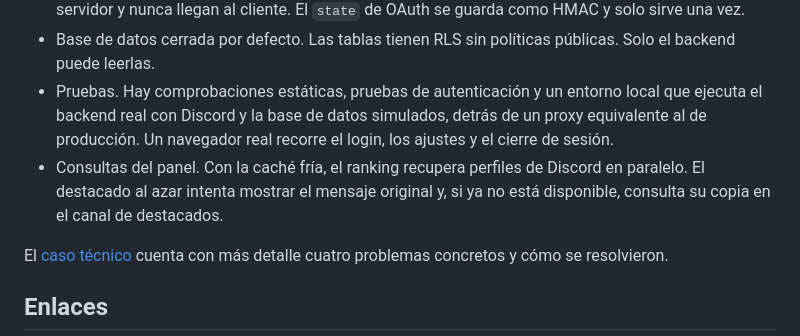
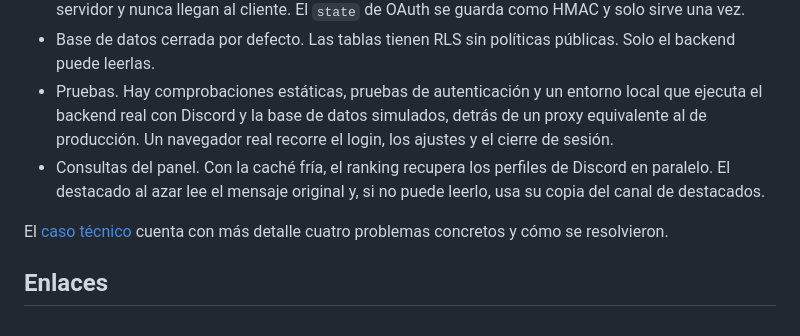
Before and after one commit to ParedesYTecho/Skullboard, a Markdown page: README.md, the part around one of its changes. GitHub-like rendering.

```diff
--- a/README.md
+++ b/README.md
@@ -108,7 +108,7 @@ Un bot que reacciona a eventos parece sencillo hasta que veinte personas reaccio
 - Sesiones del dashboard. El navegador recibe una cookie opaca. Los tokens de Discord se cifran en el servidor y nunca llegan al cliente. El `state` de OAuth se guarda como HMAC y solo sirve una vez.
 - Base de datos cerrada por defecto. Las tablas tienen RLS sin políticas públicas. Solo el backend puede leerlas.
 - Pruebas. Hay comprobaciones estáticas, pruebas de autenticación y un entorno local que ejecuta el backend real con Discord y la base de datos simulados, detrás de un proxy equivalente al de producción. Un navegador real recorre el login, los ajustes y el cierre de sesión.
-- Consultas del panel. Con la caché fría, el ranking recupera perfiles de Discord en paralelo. El destacado al azar intenta mostrar el mensaje original y, si ya no está disponible, consulta su copia en el canal de destacados.
+- Consultas del panel. Con la caché fría, el ranking recupera los perfiles de Discord en paralelo. El destacado al azar lee el mensaje original y, si no puede leerlo, usa su copia del canal de destacados.
 
 El [caso técnico](docs/caso-tecnico.md) cuenta con más detalle cuatro problemas concretos y cómo se resolvieron.
 
```
Also changed, not shown: other parts of README.md (+1 -1 lines), README.en.md (+2 -2 lines), docs/technical-case-study.md (+1 -1 lines).
